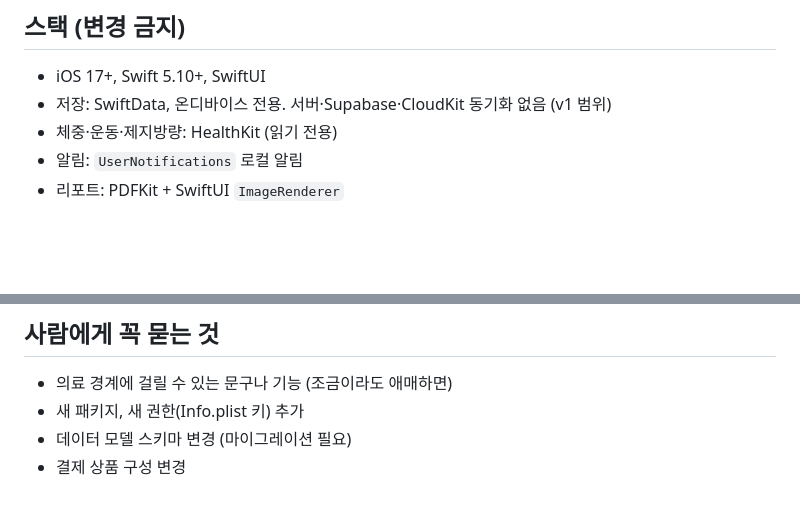
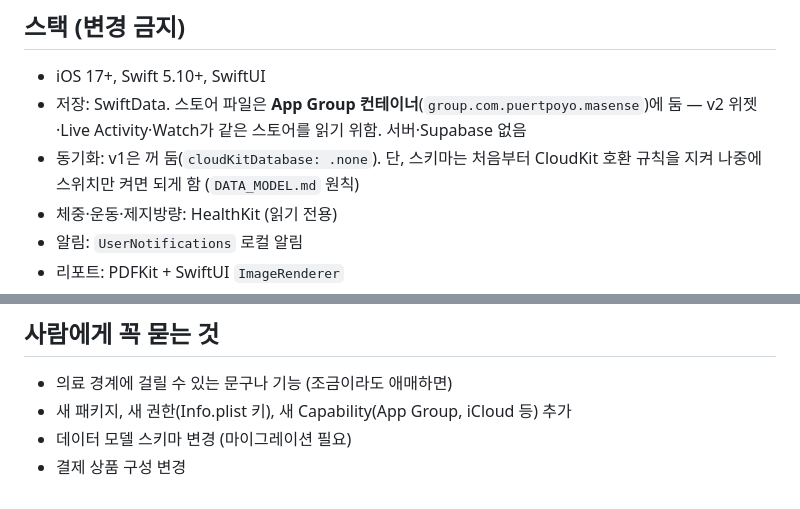
Before and after one commit to puertpoyo-cell/Ma-Sense, a Markdown page: CLAUDE.md, 2 parts joined by grey strips. Rendered like a GitHub page; blank space fills up the shorter version.

```diff
--- a/CLAUDE.md
+++ b/CLAUDE.md
@@ -9,7 +9,8 @@
 ## 스택 (변경 금지)
 
 - iOS 17+, Swift 5.10+, SwiftUI
-- 저장: SwiftData, 온디바이스 전용. 서버·Supabase·CloudKit 동기화 없음 (v1 범위)
+- 저장: SwiftData. 스토어 파일은 **App Group 컨테이너**(`group.com.puertpoyo.masense`)에 둠 — v2 위젯·Live Activity·Watch가 같은 스토어를 읽기 위함. 서버·Supabase 없음
+- 동기화: v1은 꺼 둠(`cloudKitDatabase: .none`). 단, 스키마는 처음부터 CloudKit 호환 규칙을 지켜 나중에 스위치만 켜면 되게 함 (`DATA_MODEL.md` 원칙)
 - 체중·운동·제지방량: HealthKit (읽기 전용)
 - 알림: `UserNotifications` 로컬 알림
 - 리포트: PDFKit + SwiftUI `ImageRenderer`
@@ -102,6 +103,6 @@ xcodebuild -scheme Masense -destination 'platform=iOS Simulator,name=iPhone 16'
 ## 사람에게 꼭 묻는 것
 
 - 의료 경계에 걸릴 수 있는 문구나 기능 (조금이라도 애매하면)
-- 새 패키지, 새 권한(Info.plist 키) 추가
+- 새 패키지, 새 권한(Info.plist 키), 새 Capability(App Group, iCloud 등) 추가
 - 데이터 모델 스키마 변경 (마이그레이션 필요)
 - 결제 상품 구성 변경
```
Also changed, not shown: docs/DATA_MODEL.md (+21 -1 lines), docs/MILESTONES.md (+1 -0 lines).
